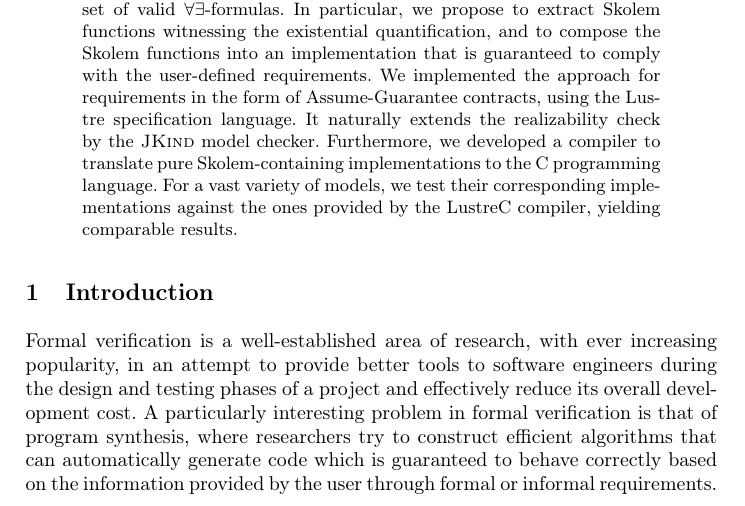
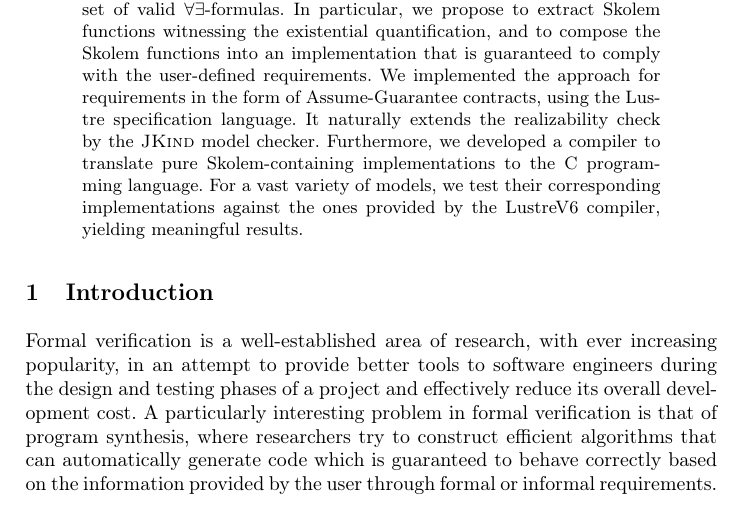
Before and after one commit to andreaskatis/InductiveSynthesis, a LaTeX thesis (src/document.tex): part of page 1 of 15, cut so that both start at the same text. Compiled offline with pdfLaTeX.

Commit message:
some more merging issues

```diff
--- a/src/document.tex
+++ b/src/document.tex
@@ -82,7 +82,7 @@ Lustre specification language.
 It naturally extends the realizability check by the \jkind model checker.
 Furthermore, we developed a compiler to translate pure Skolem-containing implementations to the C programming language.
 For a vast variety of models, we test their corresponding
-implementations against the ones provided by the LustreC compiler, yielding comparable results.
+implementations against the ones provided by the LustreV6 compiler, yielding meaningful results.
 
 %Program synthesis is a particularly interesting area of research in
 %artificial intelligence, and more recently in formal verification. The main idea
```
Also changed, not shown: 2 other files.
